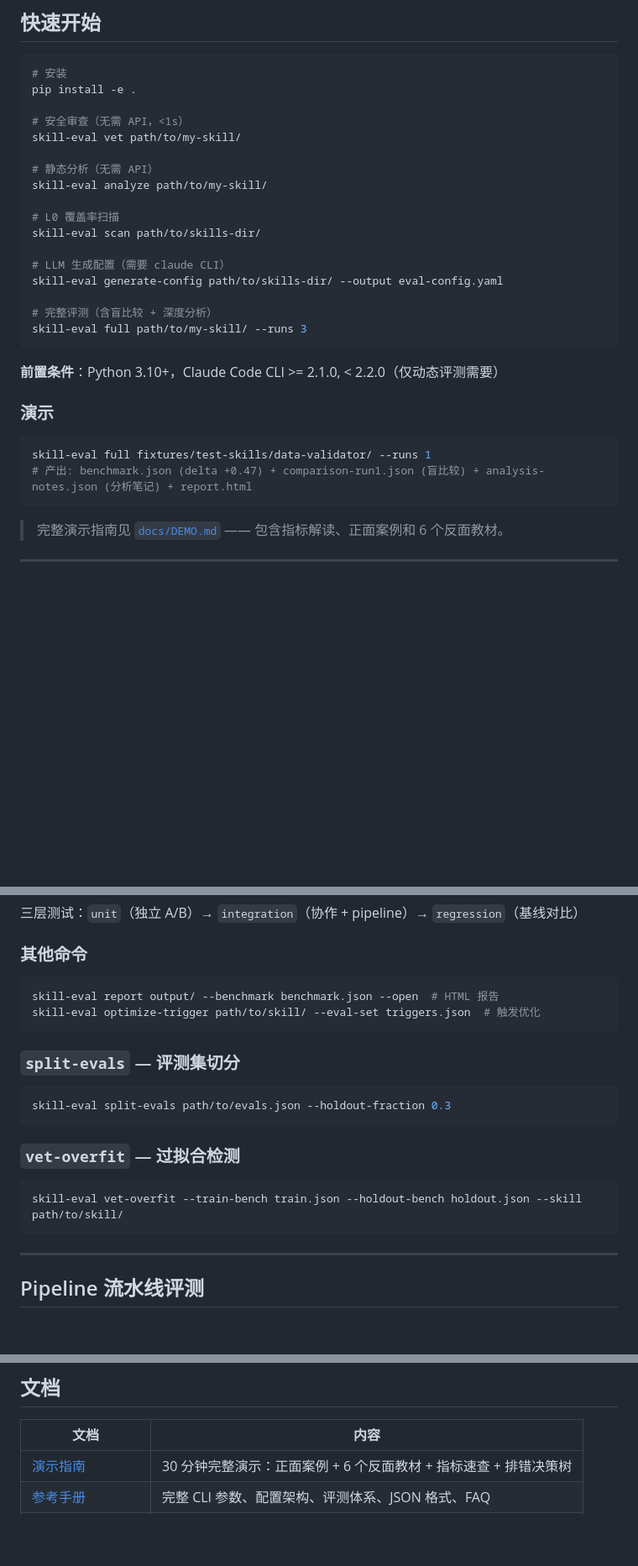
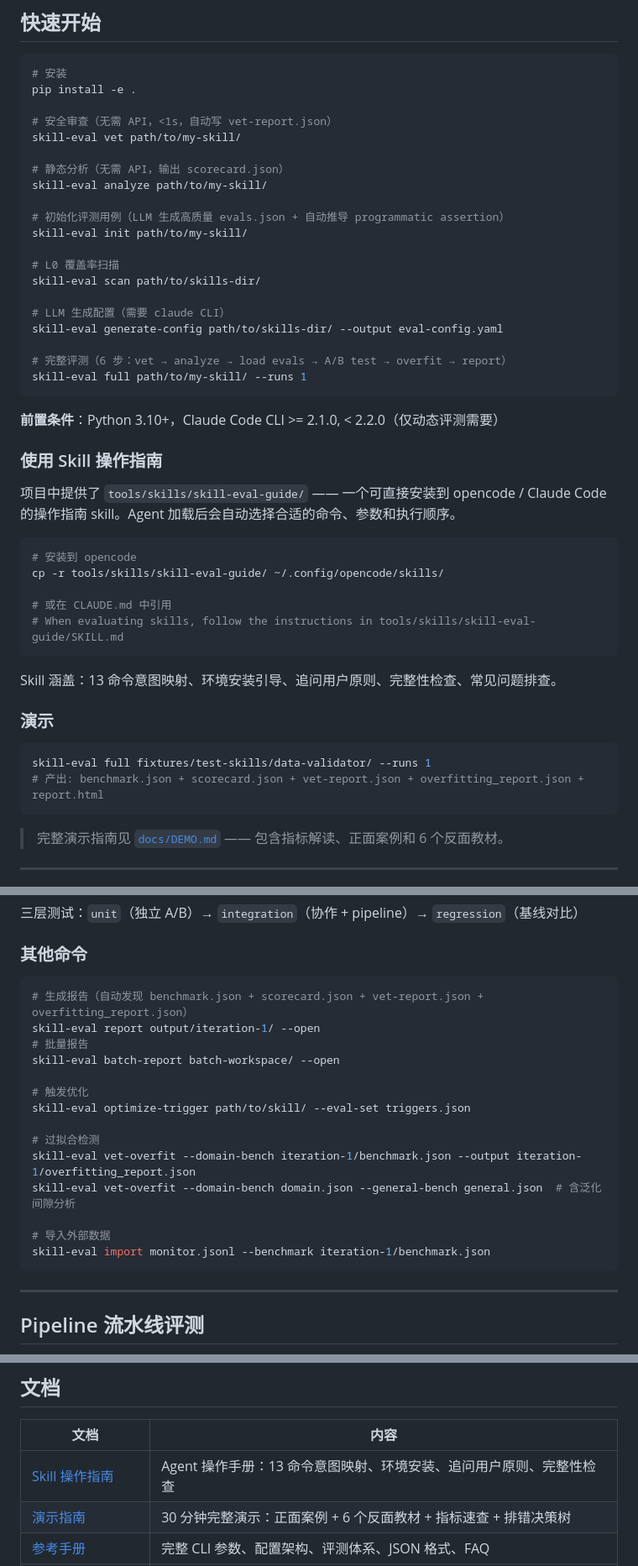
Before and after one commit to HangDu1995/sift, a Markdown page: README.md, 3 parts joined by grey strips. Shown at 84% size. Drawn GitHub-style; blank space fills up the shorter version.

````diff
--- a/README.md
+++ b/README.md
@@ -12,11 +12,14 @@
 # 安装
 pip install -e .
 
-# 安全审查（无需 API，<1s）
+# 安全审查（无需 API，<1s，自动写 vet-report.json）
 skill-eval vet path/to/my-skill/
 
-# 静态分析（无需 API）
+# 静态分析（无需 API，输出 scorecard.json）
 skill-eval analyze path/to/my-skill/
+
+# 初始化评测用例（LLM 生成高质量 evals.json + 自动推导 programmatic assertion）
+skill-eval init path/to/my-skill/
 
 # L0 覆盖率扫描
 skill-eval scan path/to/skills-dir/
@@ -24,17 +27,31 @@ skill-eval scan path/to/skills-dir/
 # LLM 生成配置（需要 claude CLI）
 skill-eval generate-config path/to/skills-dir/ --output eval-config.yaml
 
-# 完整评测（含盲比较 + 深度分析）
-skill-eval full path/to/my-skill/ --runs 3
+# 完整评测（6 步：vet → analyze → load evals → A/B test → overfit → report）
+skill-eval full path/to/my-skill/ --runs 1
 ```
 
 **前置条件**：Python 3.10+，Claude Code CLI >= 2.1.0, < 2.2.0（仅动态评测需要）
+
+### 使用 Skill 操作指南
+
+项目中提供了 `tools/skills/skill-eval-guide/` —— 一个可直接安装到 opencode / Claude Code 的操作指南 skill。Agent 加载后会自动选择合适的命令、参数和执行顺序。
+
+```bash
+# 安装到 opencode
+cp -r tools/skills/skill-eval-guide/ ~/.config/opencode/skills/
+
+# 或在 CLAUDE.md 中引用
+# When evaluating skills, follow the instructions in tools/skills/skill-eval-guide/SKILL.md
+```
+
+Skill 涵盖：13 命令意图映射、环境安装引导、追问用户原则、完整性检查、常见问题排查。
 
 ### 演示
 
 ```bash
 skill-eval full fixtures/test-skills/data-validator/ --runs 1
-# 产出: benchmark.json (delta +0.47) + comparison-run1.json (盲比较) + analysis-notes.json (分析笔记) + report.html
+# 产出: benchmark.json + scorecard.json + vet-report.json + overfitting_report.json + report.html
 ```
 
 > 完整演示指南见 [`docs/DEMO.md`](docs/DEMO.md) —— 包含指标解读、正面案例和 6 个反面教材。
@@ -166,20 +186,20 @@ skill-eval batch manifest.json --layers integration --projects proj1,proj2
 ### 其他命令
 
 ```bash
-skill-eval report output/ --benchmark benchmark.json --open  # HTML 报告
-skill-eval optimize-trigger path/to/skill/ --eval-set triggers.json  # 触发优化
-```
+# 生成报告（自动发现 benchmark.json + scorecard.json + vet-report.json + overfitting_report.json）
+skill-eval report output/iteration-1/ --open
+# 批量报告
+skill-eval batch-report batch-workspace/ --open
 
-### `split-evals` — 评测集切分
+# 触发优化
+skill-eval optimize-trigger path/to/skill/ --eval-set triggers.json
 
-```bash
-skill-eval split-evals path/to/evals.json --holdout-fraction 0.3
-```
+# 过拟合检测
+skill-eval vet-overfit --domain-bench iteration-1/benchmark.json --output iteration-1/overfitting_report.json
+skill-eval vet-overfit --domain-bench domain.json --general-bench general.json  # 含泛化间隙分析
 
-### `vet-overfit` — 过拟合检测
-
-```bash
-skill-eval vet-overfit --train-bench train.json --holdout-bench holdout.json --skill path/to/skill/
+# 导入外部数据
+skill-eval import monitor.jsonl --benchmark iteration-1/benchmark.json
 ```
 
 ---
@@ -232,6 +252,7 @@ pytest tests/ --cov=skill_eval
 
 | 文档 | 内容 |
 |------|------|
+| [Skill 操作指南](tools/skills/skill-eval-guide/SKILL.md) | Agent 操作手册：13 命令意图映射、环境安装、追问用户原则、完整性检查 |
 | [演示指南](docs/DEMO.md) | 30 分钟完整演示：正面案例 + 6 个反面教材 + 指标速查 + 排错决策树 |
 | [参考手册](docs/skill-eval-reference.md) | 完整 CLI 参数、配置架构、评测体系、JSON 格式、FAQ |
 | [架构设计](docs/skill-eval-arch-design.md) | 设计决策、模块契约、质量公式（架构师向） |
````
Also changed, not shown: other parts of README.md (+13 -10 lines), docs/DEMO.md (+26 -26 lines), docs/skill-eval-reference.md (+36 -17 lines).
